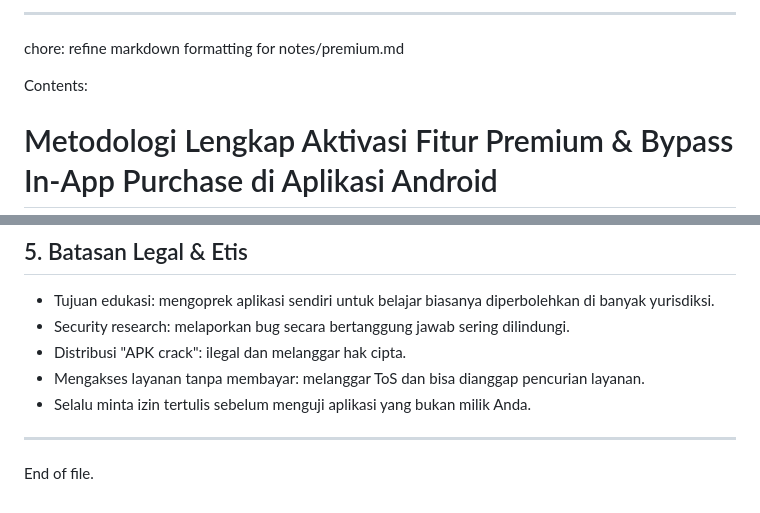
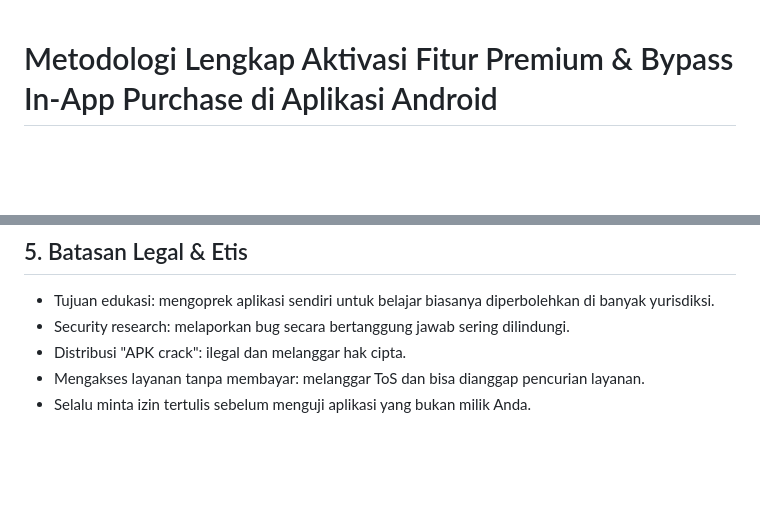
Before and after one commit to 0x9b42/termux-config, a Markdown page: notes/premium.md, 2 parts joined by grey strips. Drawn GitHub-style; blank space fills up the shorter version.

Commit message:
Refine markdown formatting in premium.md
Refine markdown formatting and remove unnecessary notes.

```diff
--- a/notes/premium.md
+++ b/notes/premium.md
@@ -1,7 +1,3 @@
----
-chore: refine markdown formatting for notes/premium.md
-
-Contents:
 # Metodologi Lengkap Aktivasi Fitur Premium & Bypass In-App Purchase di Aplikasi Android
 
 > CATATAN: Informasi ini hanya untuk security testing resmi, riset edukasi, dan analisis aplikasi yang Anda miliki sendiri atau yang Anda punya hak legal untuk menguji. Nge-bypass sistem pembayaran tanpa izin adalah ilegal dan melanggar ToS layanan. Gunakan hanya untuk tujuan yang etis dan legal.
@@ -183,7 +179,3 @@ Pahami teknik di atas agar dapat memperkuat pertahanan aplikasi:
 - Distribusi "APK crack": ilegal dan melanggar hak cipta.
 - Mengakses layanan tanpa membayar: melanggar ToS dan bisa dianggap pencurian layanan.
 - Selalu minta izin tertulis sebelum menguji aplikasi yang bukan milik Anda.
-
----
-
-End of file.
```
